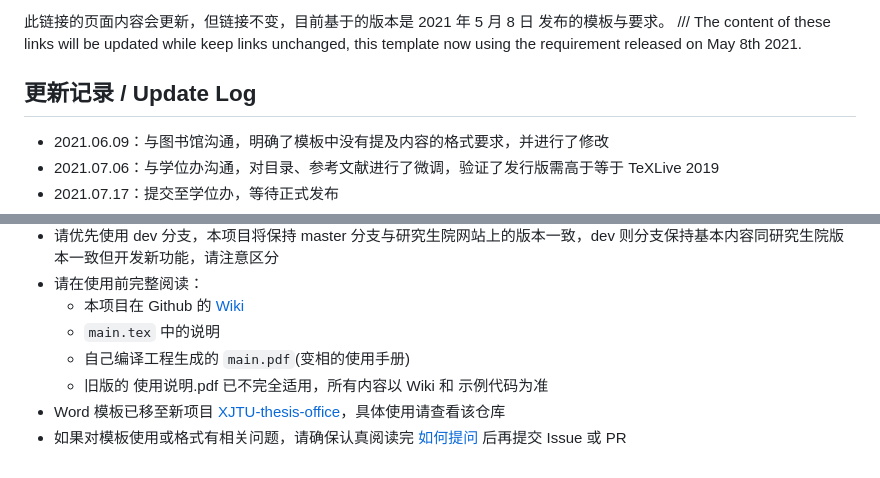
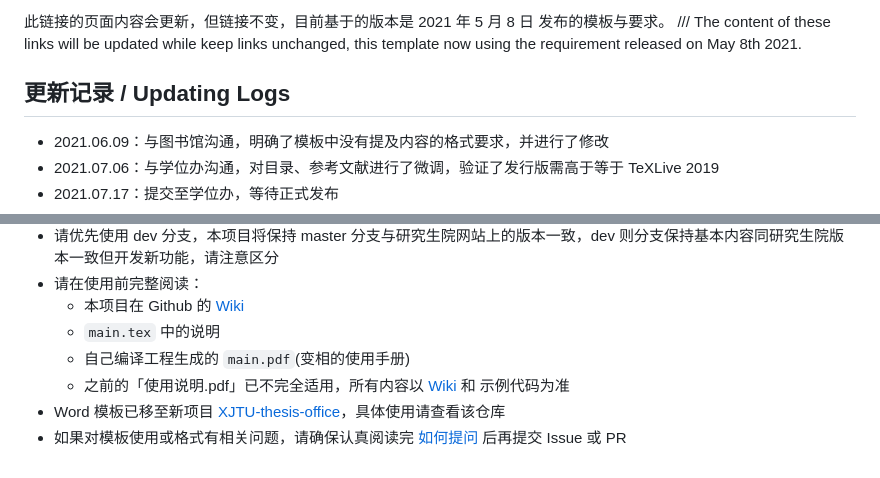
Before and after one commit to obster-y/XJTU-thesis, a Markdown page: README.md, 2 parts joined by grey strips. Drawn GitHub-style.

Commit message:
v1.3.9.7 Fix errors

```diff
--- a/README.md
+++ b/README.md
@@ -18,7 +18,7 @@ This project is an official (LaTeX) template for Xi'an Jiaotong University degre
 ///
 The content of these links will be updated while keep links unchanged, this template now using the requirement released on May 8th 2021.
 
-## 更新记录 / Update Log
+## 更新记录 / Updating Logs
 
 - 2021.06.09：与图书馆沟通，明确了模板中没有提及内容的格式要求，并进行了修改
 - 2021.07.06：与学位办沟通，对目录、参考文献进行了微调，验证了发行版需高于等于 TeXLive 2019
@@ -42,6 +42,6 @@ The content of these links will be updated while keep links unchanged, this temp
   - 本项目在 Github 的 [Wiki](https://github.com/obster-y/XJTU-thesis/wiki)
   - `main.tex` 中的说明
   - 自己编译工程生成的 `main.pdf`(变相的使用手册)
-  - 旧版的 使用说明.pdf 已不完全适用，所有内容以 Wiki 和 示例代码为准
+  - 之前的「使用说明.pdf」已不完全适用，所有内容以 [Wiki](https://github.com/obster-y/XJTU-thesis/wiki) 和 示例代码为准
 - Word 模板已移至新项目 [XJTU-thesis-office](https://github.com/obster-y/XJTU-thesis-office)，具体使用请查看该仓库
 - 如果对模板使用或格式有相关问题，请确保认真阅读完 [如何提问](https://github.com/obster-y/XJTU-thesis/wiki/%E5%A6%82%E4%BD%95%E6%8F%90%E9%97%AE) 后再提交 Issue 或 PR
```
